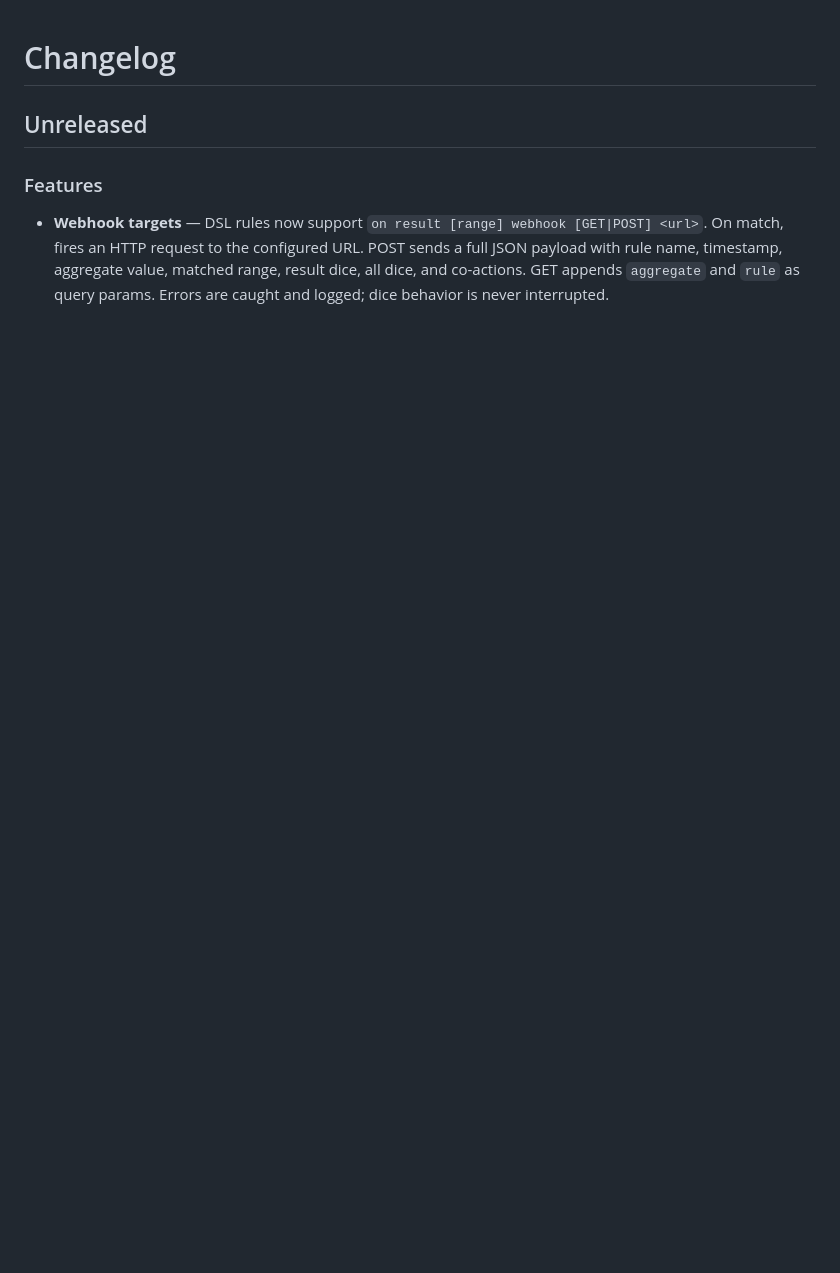
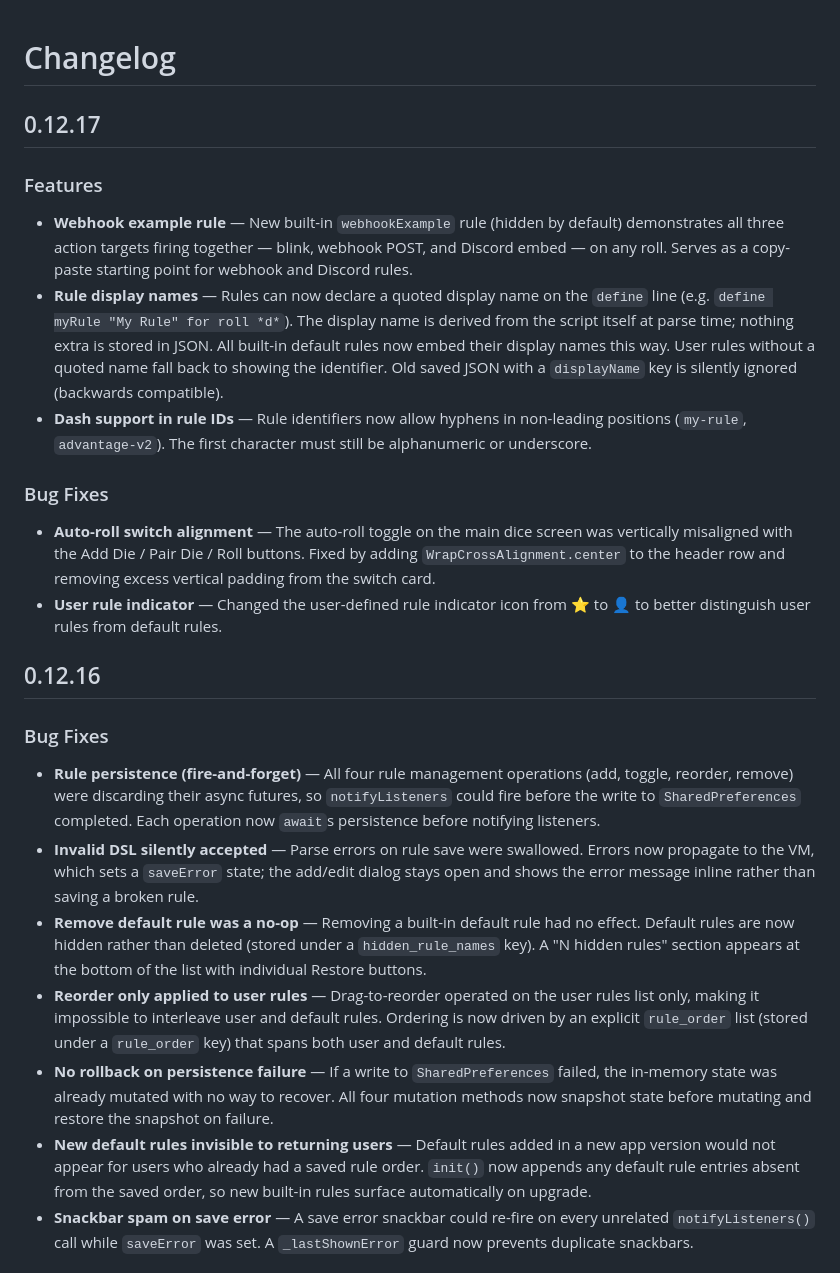
Before and after one commit to cliftbar/roll_feathers, a Markdown page: CHANGELOG.md, the part around one of its changes. Drawn GitHub-style; blank space fills up the shorter version.

Commit message:
update changelog

```diff
--- a/CHANGELOG.md
+++ b/CHANGELOG.md
@@ -1,7 +1,27 @@
 # Changelog
 
-## Unreleased
+## 0.12.17
 
 ### Features
 
-- **Webhook targets** — DSL rules now support `on result [range] webhook [GET|POST] <url>`. On match, fires an HTTP request to the configured URL. POST sends a full JSON payload with rule name, timestamp, aggregate value, matched range, result dice, all dice, and co-actions. GET appends `aggregate` and `rule` as query params. Errors are caught and logged; dice behavior is never interrupted.
+- **Webhook example rule** — New built-in `webhookExample` rule (hidden by default) demonstrates all three action targets firing together — blink, webhook POST, and Discord embed — on any roll. Serves as a copy-paste starting point for webhook and Discord rules.
+- **Rule display names** — Rules can now declare a quoted display name on the `define` line (e.g. `define myRule "My Rule" for roll *d*`). The display name is derived from the script itself at parse time; nothing extra is stored in JSON. All built-in default rules now embed their display names this way. User rules without a quoted name fall back to showing the identifier. Old saved JSON with a `displayName` key is silently ignored (backwards compatible).
+- **Dash support in rule IDs** — Rule identifiers now allow hyphens in non-leading positions (`my-rule`, `advantage-v2`). The first character must still be alphanumeric or underscore.
+
+### Bug Fixes
+
+- **Auto-roll switch alignment** — The auto-roll toggle on the main dice screen was vertically misaligned with the Add Die / Pair Die / Roll buttons. Fixed by adding `WrapCrossAlignment.center` to the header row and removing excess vertical padding from the switch card.
+- **User rule indicator** — Changed the user-defined rule indicator icon from ⭐ to 👤 to better distinguish user rules from default rules.
+
+## 0.12.16
+
+### Bug Fixes
+
+- **Rule persistence (fire-and-forget)** — All four rule management operations (add, toggle, reorder, remove) were discarding their async futures, so `notifyListeners` could fire before the write to `SharedPreferences` completed. Each operation now `await`s persistence before notifying listeners.
+- **Invalid DSL silently accepted** — Parse errors on rule save were swallowed. Errors now propagate to the VM, which sets a `saveError` state; the add/edit dialog stays open and shows the error message inline rather than saving a broken rule.
+- **Remove default rule was a no-op** — Removing a built-in default rule had no effect. Default rules are now hidden rather than deleted (stored under a `hidden_rule_names` key). A "N hidden rules" section appears at the bottom of the list with individual Restore buttons.
+- **Reorder only applied to user rules** — Drag-to-reorder operated on the user rules list only, making it impossible to interleave user and default rules. Ordering is now driven by an explicit `rule_order` list (stored under a `rule_order` key) that spans both user and default rules.
+- **No rollback on persistence failure** — If a write to `SharedPreferences` failed, the in-memory state was already mutated with no way to recover. All four mutation methods now snapshot state before mutating and restore the snapshot on failure.
+- **New default rules invisible to returning users** — Default rules added in a new app version would not appear for users who already had a saved rule order. `init()` now appends any default rule entries absent from the saved order, so new built-in rules surface automatically on upgrade.
+- **Snackbar spam on save error** — A save error snackbar could re-fire on every unrelated `notifyListeners()` call while `saveError` was set. A `_lastShownError` guard now prevents duplicate snackbars.
+
```
Also changed, not shown: other parts of CHANGELOG.md (+28 -0 lines).
